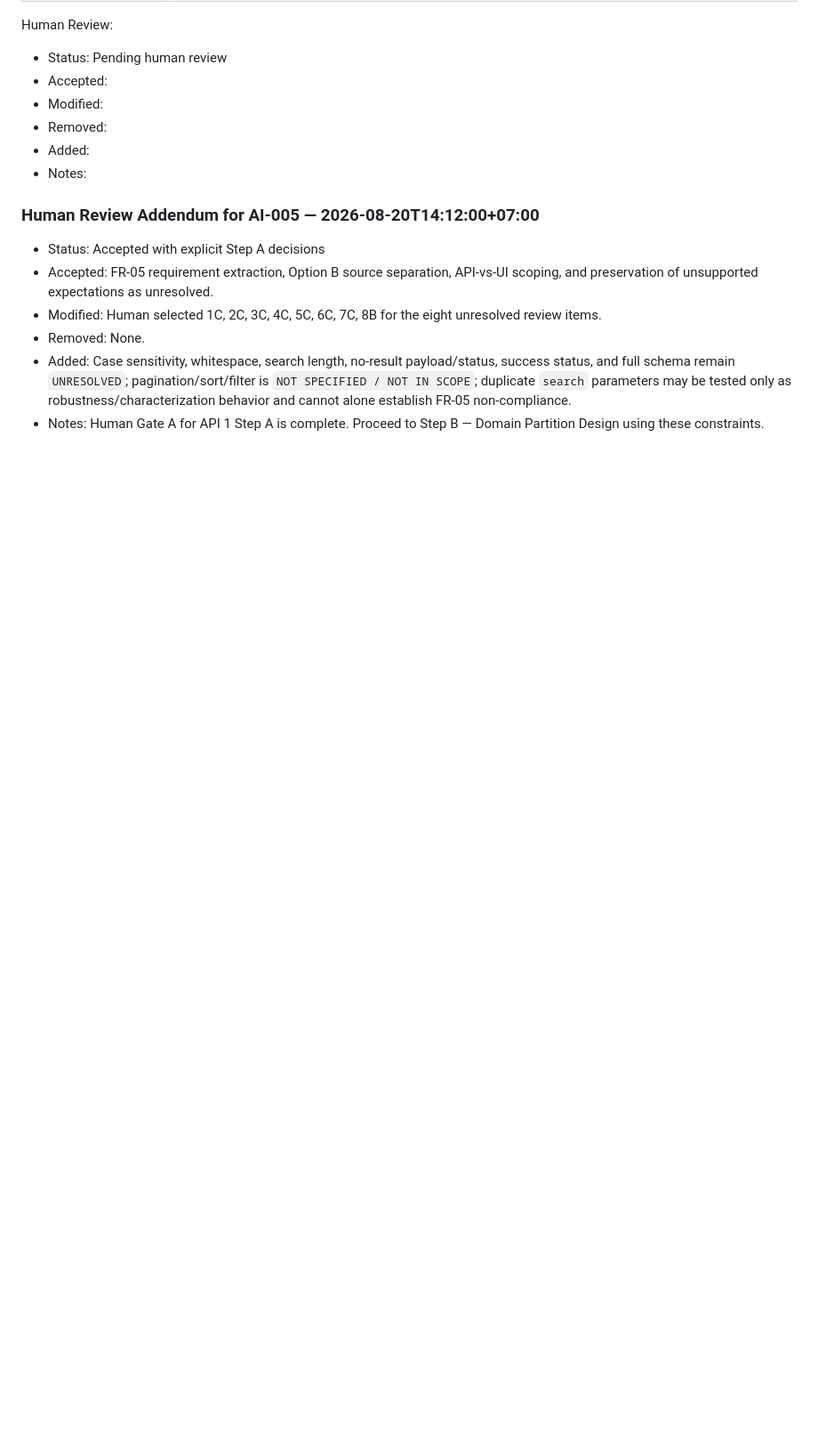
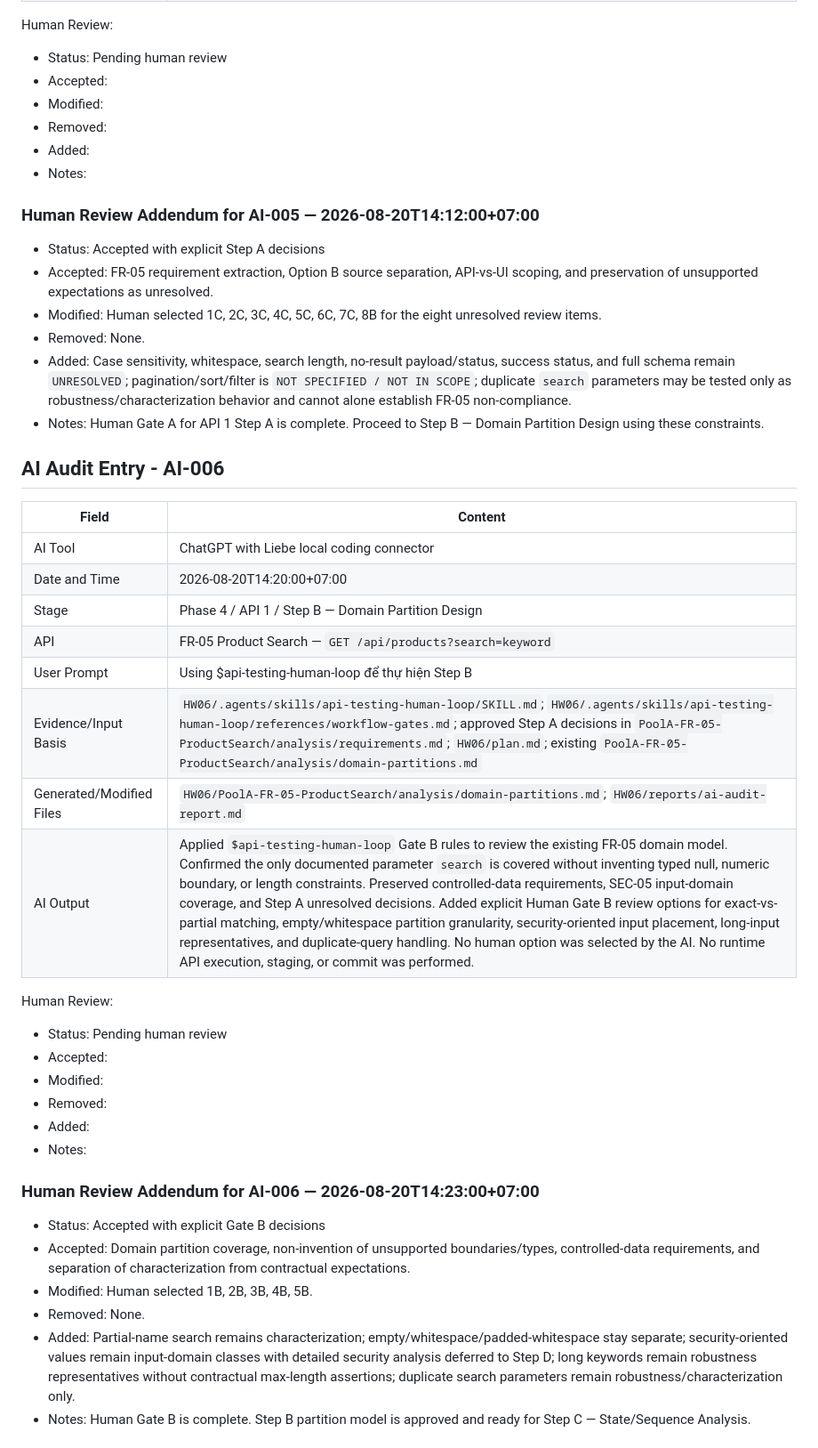
Before and after one commit to nhphunng/SoftwareTesting-Homework, a Markdown page: HW06/reports/ai-audit-report.md, the part around one of its changes. Shown at 89% size. Rendered like a GitHub page; blank space fills up the shorter version.

Commit message:
feat(hw06): enhance domain partition design and state analysis for FR-05 Product Search API

```diff
--- a/HW06/reports/ai-audit-report.md
+++ b/HW06/reports/ai-audit-report.md
@@ -144,3 +144,34 @@ Human Review:
 - Removed: None.
 - Added: Case sensitivity, whitespace, search length, no-result payload/status, success status, and full schema remain `UNRESOLVED`; pagination/sort/filter is `NOT SPECIFIED / NOT IN SCOPE`; duplicate `search` parameters may be tested only as robustness/characterization behavior and cannot alone establish FR-05 non-compliance.
 - Notes: Human Gate A for API 1 Step A is complete. Proceed to Step B — Domain Partition Design using these constraints.
+
+## AI Audit Entry - AI-006
+
+| Field | Content |
+| --- | --- |
+| AI Tool | ChatGPT with Liebe local coding connector |
+| Date and Time | 2026-08-20T14:20:00+07:00 |
+| Stage | Phase 4 / API 1 / Step B — Domain Partition Design |
+| API | FR-05 Product Search — `GET /api/products?search=keyword` |
+| User Prompt | Using $api-testing-human-loop để thự hiện Step B |
+| Evidence/Input Basis | `HW06/.agents/skills/api-testing-human-loop/SKILL.md`; `HW06/.agents/skills/api-testing-human-loop/references/workflow-gates.md`; approved Step A decisions in `PoolA-FR-05-ProductSearch/analysis/requirements.md`; `HW06/plan.md`; existing `PoolA-FR-05-ProductSearch/analysis/domain-partitions.md` |
+| Generated/Modified Files | `HW06/PoolA-FR-05-ProductSearch/analysis/domain-partitions.md`; `HW06/reports/ai-audit-report.md` |
+| AI Output | Applied `$api-testing-human-loop` Gate B rules to review the existing FR-05 domain model. Confirmed the only documented parameter `search` is covered without inventing typed null, numeric boundary, or length constraints. Preserved controlled-data requirements, SEC-05 input-domain coverage, and Step A unresolved decisions. Added explicit Human Gate B review options for exact-vs-partial matching, empty/whitespace partition granularity, security-oriented input placement, long-input representatives, and duplicate-query handling. No human option was selected by the AI. No runtime API execution, staging, or commit was performed. |
+
+Human Review:
+- Status: Pending human review
+- Accepted:
+- Modified:
+- Removed:
+- Added:
+- Notes:
+
+### Human Review Addendum for AI-006 — 2026-08-20T14:23:00+07:00
+
+- Status: Accepted with explicit Gate B decisions
+- Accepted: Domain partition coverage, non-invention of unsupported boundaries/types, controlled-data requirements, and separation of characterization from contractual expectations.
+- Modified: Human selected 1B, 2B, 3B, 4B, 5B.
+- Removed: None.
+- Added: Partial-name search remains characterization; empty/whitespace/padded-whitespace stay separate; security-oriented values remain input-domain classes with detailed security analysis deferred to Step D; long keywords remain robustness representatives without contractual max-length assertions; duplicate search parameters remain robustness/characterization only.
+- Notes: Human Gate B is complete. Step B partition model is approved and ready for Step C — State/Sequence Analysis.
+
```
Also changed, not shown: other parts of HW06/reports/ai-audit-report.md (+29 -0 lines), 2 other files.
